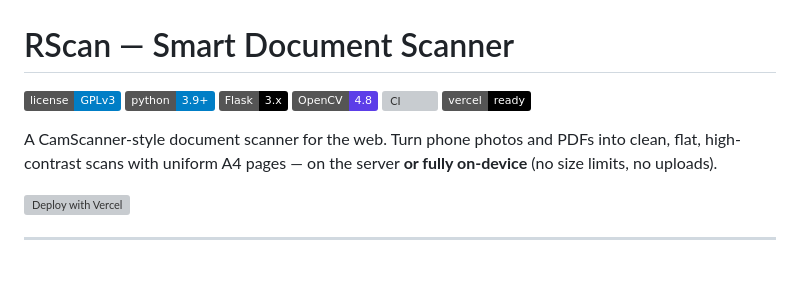
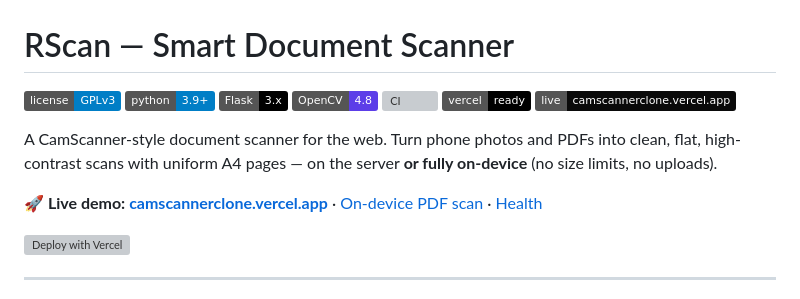
Before and after one commit to minhazexo/cam-clone, a Markdown page: README.md, the part around the change. Drawn GitHub-style; badges without logos; blank space fills up the shorter version; grey boxes are pictures that could not be loaded.

Commit message:
Add live demo link to README (camscannerclone.vercel.app)

```diff
--- a/README.md
+++ b/README.md
@@ -6,8 +6,11 @@
 [![OpenCV](https://img.shields.io/badge/OpenCV-4.8-%235C3EE8.svg)](https://opencv.org/)
 [![CI](https://github.com/minhazexo/cam-clone/actions/workflows/ci.yml/badge.svg)](https://github.com/minhazexo/cam-clone/actions/workflows/ci.yml)
 [![Vercel](https://img.shields.io/badge/vercel-ready-black.svg)](https://vercel.com/new/clone?repository-url=https://github.com/minhazexo/cam-clone)
+[![Live Demo](https://img.shields.io/badge/live-camscannerclone.vercel.app-0A0A0A?logo=vercel&logoColor=white)](https://camscannerclone.vercel.app)
 
 A CamScanner-style document scanner for the web. Turn phone photos and PDFs into clean, flat, high-contrast scans with uniform A4 pages — on the server **or fully on-device** (no size limits, no uploads).
+
+**🚀 Live demo: [camscannerclone.vercel.app](https://camscannerclone.vercel.app)** · [On-device PDF scan](https://camscannerclone.vercel.app/scan-pdf) · [Health](https://camscannerclone.vercel.app/api/health)
 
 [![Deploy with Vercel](https://vercel.com/button)](https://vercel.com/new/clone?repository-url=https://github.com/minhazexo/cam-clone)
 
```
